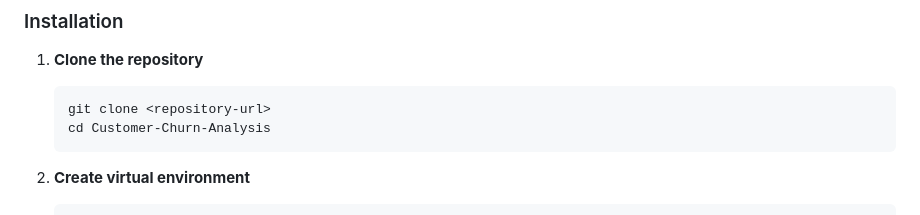
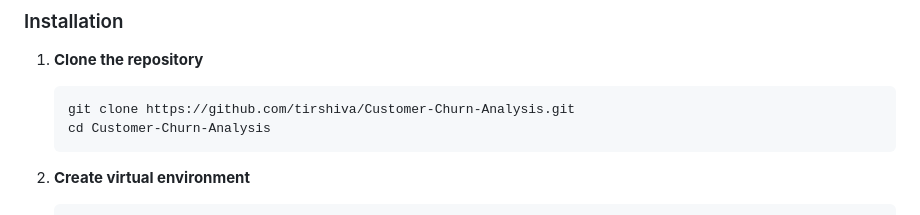
Before and after one commit to tirshiva/Customer-Churn-Analysis, a Markdown page: README.md, the part around the change. GitHub-like rendering.

Commit message:
Update clone command with actual repository URL

````diff
--- a/README.md
+++ b/README.md
@@ -61,7 +61,7 @@ Customer-Churn-Analysis/
 
 1. **Clone the repository**
    ```bash
-   git clone <repository-url>
+   git clone https://github.com/tirshiva/Customer-Churn-Analysis.git
    cd Customer-Churn-Analysis
    ```
 
````
